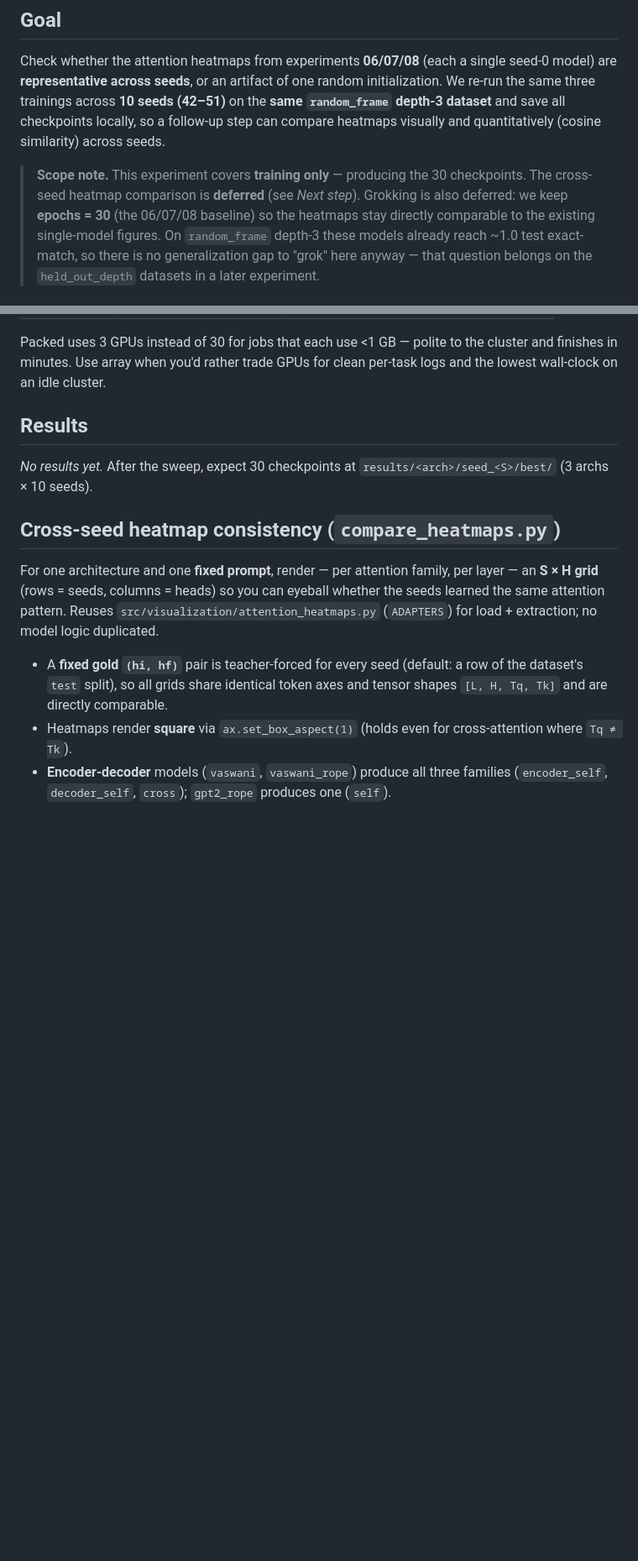
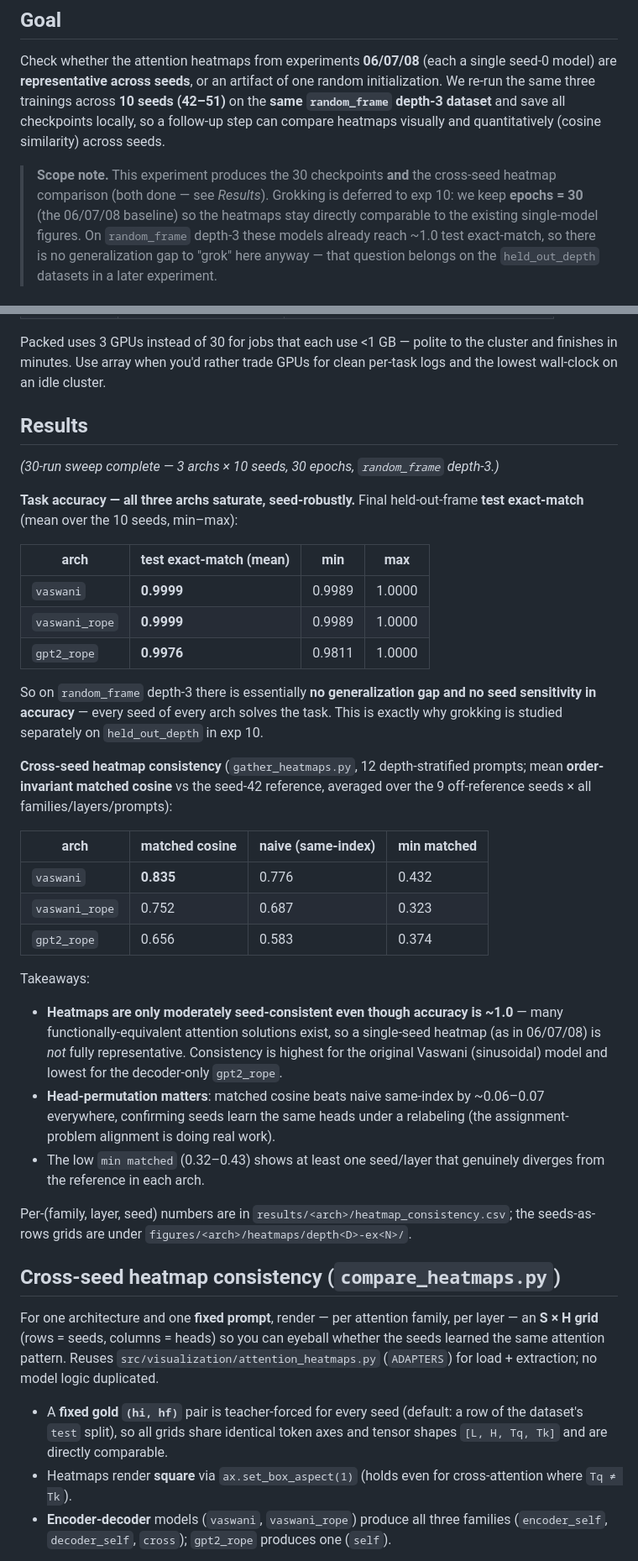
Before and after one commit to Ky-Ng/constituent-geometry, a Markdown page: experiments/09_multi_seed/README.md, 2 parts joined by grey strips. Shown at 84% size. Rendered like a GitHub page; blank space fills up the shorter version.

Commit message:
add 09 results of full training saturation

```diff
--- a/experiments/09_multi_seed/README.md
+++ b/experiments/09_multi_seed/README.md
@@ -8,9 +8,9 @@ the **same `random_frame` depth-3 dataset** and save all checkpoints locally, so
 follow-up step can compare heatmaps visually and quantitatively (cosine similarity)
 across seeds.
 
-> **Scope note.** This experiment covers **training only** — producing the 30
-> checkpoints. The cross-seed heatmap comparison is **deferred** (see *Next step*).
-> Grokking is also deferred: we keep **epochs = 30** (the 06/07/08 baseline) so the
+> **Scope note.** This experiment produces the 30 checkpoints **and** the cross-seed
+> heatmap comparison (both done — see *Results*). Grokking is deferred to exp 10:
+> we keep **epochs = 30** (the 06/07/08 baseline) so the
 > heatmaps stay directly comparable to the existing single-model figures. On
 > `random_frame` depth-3 these models already reach ~1.0 test exact-match, so there
 > is no generalization gap to "grok" here anyway — that question belongs on the
@@ -99,9 +99,44 @@ cluster and finishes in minutes. Use array when you'd rather trade GPUs for clea
 per-task logs and the lowest wall-clock on an idle cluster.
 
 ## Results
+_(30-run sweep complete — 3 archs × 10 seeds, 30 epochs, `random_frame` depth-3.)_
 
-_No results yet._ After the sweep, expect 30 checkpoints at
-`results/<arch>/seed_<S>/best/` (3 archs × 10 seeds).
+**Task accuracy — all three archs saturate, seed-robustly.** Final held-out-frame
+**test exact-match** (mean over the 10 seeds, min–max):
+
+| arch | test exact-match (mean) | min | max |
+|---|---|---|---|
+| `vaswani` | **0.9999** | 0.9989 | 1.0000 |
+| `vaswani_rope` | **0.9999** | 0.9989 | 1.0000 |
+| `gpt2_rope` | **0.9976** | 0.9811 | 1.0000 |
+
+So on `random_frame` depth-3 there is essentially **no generalization gap and no
+seed sensitivity in accuracy** — every seed of every arch solves the task. This is
+exactly why grokking is studied separately on `held_out_depth` in exp 10.
+
+**Cross-seed heatmap consistency** (`gather_heatmaps.py`, 12 depth-stratified
+prompts; mean **order-invariant matched cosine** vs the seed-42 reference, averaged
+over the 9 off-reference seeds × all families/layers/prompts):
+
+| arch | matched cosine | naive (same-index) | min matched |
+|---|---|---|---|
+| `vaswani` | **0.835** | 0.776 | 0.432 |
+| `vaswani_rope` | 0.752 | 0.687 | 0.323 |
+| `gpt2_rope` | 0.656 | 0.583 | 0.374 |
+
+Takeaways:
+- **Heatmaps are only moderately seed-consistent even though accuracy is ~1.0** —
+  many functionally-equivalent attention solutions exist, so a single-seed heatmap
+  (as in 06/07/08) is *not* fully representative. Consistency is highest for the
+  original Vaswani (sinusoidal) model and lowest for the decoder-only `gpt2_rope`.
+- **Head-permutation matters**: matched cosine beats naive same-index by ~0.06–0.07
+  everywhere, confirming seeds learn the same heads under a relabeling (the
+  assignment-problem alignment is doing real work).
+- The low `min matched` (0.32–0.43) shows at least one seed/layer that genuinely
+  diverges from the reference in each arch.
+
+Per-(family, layer, seed) numbers are in `results/<arch>/heatmap_consistency.csv`;
+the seeds-as-rows grids are under `figures/<arch>/heatmaps/depth<D>-ex<N>/`.
 
 ## Cross-seed heatmap consistency (`compare_heatmaps.py`)
 For one architecture and one **fixed prompt**, render — per attention family, per
```
